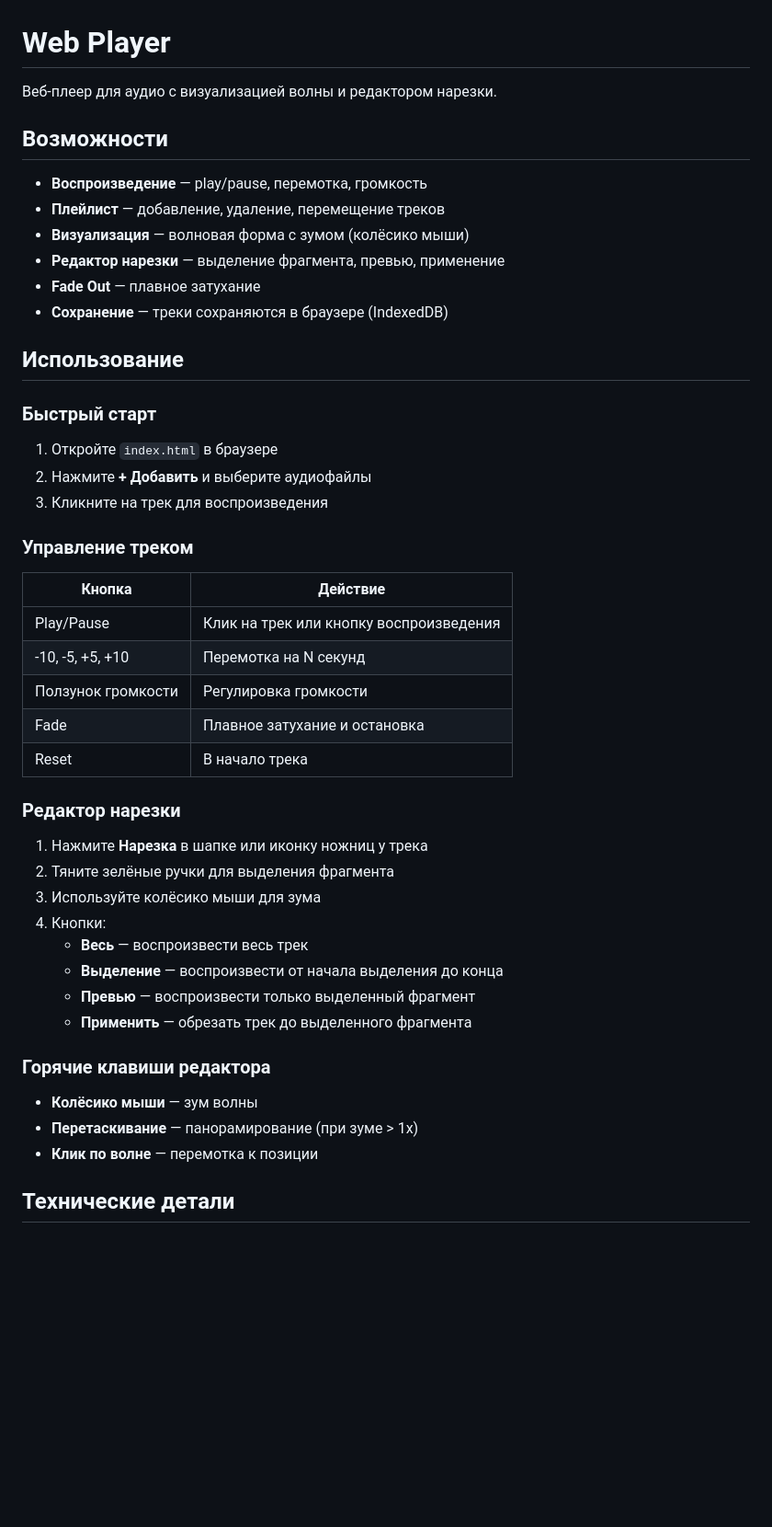
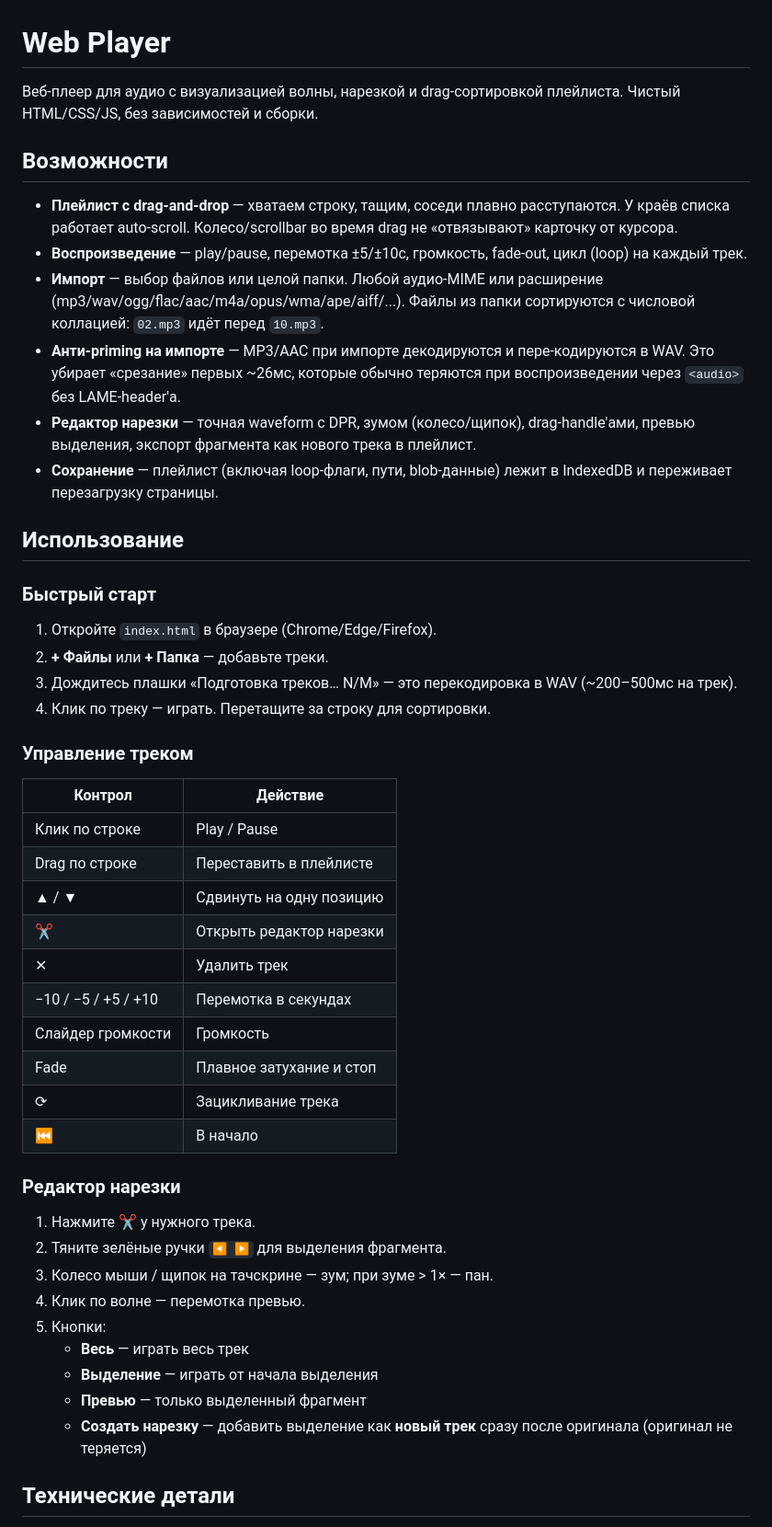
Before and after one commit to KOKosaaaa/web-player, a Markdown page: README.md, the part around one of its changes. Shown at 92% size. Drawn GitHub-style; blank space fills up the shorter version.

Commit message:
Refresh README to match current player
Drop stale feature list, document drag-and-drop with auto-scroll, loop
button, WAV re-encode anti-priming, permissive import, and the recent
fixes to waveform/editor/audio listeners.

```diff
--- a/README.md
+++ b/README.md
@@ -1,50 +1,51 @@
 # Web Player
 
-Веб-плеер для аудио с визуализацией волны и редактором нарезки.
+Веб-плеер для аудио с визуализацией волны, нарезкой и drag-сортировкой плейлиста. Чистый HTML/CSS/JS, без зависимостей и сборки.
 
 ## Возможности
 
-- **Воспроизведение** — play/pause, перемотка, громкость
-- **Плейлист** — добавление, удаление, перемещение треков
-- **Визуализация** — волновая форма с зумом (колёсико мыши)
-- **Редактор нарезки** — выделение фрагмента, превью, применение
-- **Fade Out** — плавное затухание
-- **Сохранение** — треки сохраняются в браузере (IndexedDB)
+- **Плейлист с drag-and-drop** — хватаем строку, тащим, соседи плавно расступаются. У краёв списка работает auto-scroll. Колесо/scrollbar во время drag не «отвязывают» карточку от курсора.
+- **Воспроизведение** — play/pause, перемотка ±5/±10с, громкость, fade-out, цикл (loop) на каждый трек.
+- **Импорт** — выбор файлов или целой папки. Любой аудио-MIME или расширение (mp3/wav/ogg/flac/aac/m4a/opus/wma/ape/aiff/...). Файлы из папки сортируются с числовой коллацией: `02.mp3` идёт перед `10.mp3`.
+- **Анти-priming на импорте** — MP3/AAC при импорте декодируются и пере-кодируются в WAV. Это убирает «срезание» первых ~26мс, которые обычно теряются при воспроизведении через `<audio>` без LAME-header'а.
+- **Редактор нарезки** — точная waveform с DPR, зумом (колесо/щипок), drag-handle'ами, превью выделения, экспорт фрагмента как нового трека в плейлист.
+- **Сохранение** — плейлист (включая loop-флаги, пути, blob-данные) лежит в IndexedDB и переживает перезагрузку страницы.
 
 ## Использование
 
 ### Быстрый старт
 
-1. Откройте `index.html` в браузере
-2. Нажмите **+ Добавить** и выберите аудиофайлы
-3. Кликните на трек для воспроизведения
+1. Откройте `index.html` в браузере (Chrome/Edge/Firefox).
+2. **+ Файлы** или **+ Папка** — добавьте треки.
+3. Дождитесь плашки «Подготовка треков… N/M» — это перекодировка в WAV (~200–500мс на трек).
+4. Клик по треку — играть. Перетащите за строку для сортировки.
 
 ### Управление треком
 
-| Кнопка | Действие |
+| Контрол | Действие |
 |--------|----------|
-| Play/Pause | Клик на трек или кнопку воспроизведения |
-| -10, -5, +5, +10 | Перемотка на N секунд |
-| Ползунок громкости | Регулировка громкости |
-| Fade | Плавное затухание и остановка |
-| Reset | В начало трека |
+| Клик по строке | Play / Pause |
+| Drag по строке | Переставить в плейлисте |
+| ▲ / ▼ | Сдвинуть на одну позицию |
+| ✂ | Открыть редактор нарезки |
+| ✕ | Удалить трек |
+| −10 / −5 / +5 / +10 | Перемотка в секундах |
+| Слайдер громкости | Громкость |
+| Fade | Плавное затухание и стоп |
+| ⟳ | Зацикливание трека |
+| ⏮ | В начало |
 
 ### Редактор нарезки
 
-1. Нажмите **Нарезка** в шапке или иконку ножниц у трека
-2. Тяните зелёные ручки для выделения фрагмента
-3. Используйте колёсико мыши для зума
-4. Кнопки:
-   - **Весь** — воспроизвести весь трек
-   - **Выделение** — воспроизвести от начала выделения до конца
-   - **Превью** — воспроизвести только выделенный фрагмент
-   - **Применить** — обрезать трек до выделенного фрагмента
-
-### Горячие клавиши редактора
-
-- **Колёсико мыши** — зум волны
-- **Перетаскивание** — панорамирование (при зуме > 1x)
-- **Клик по волне** — перемотка к позиции
+1. Нажмите ✂ у нужного трека.
+2. Тяните зелёные ручки `◀ ▶` для выделения фрагмента.
+3. Колесо мыши / щипок на тачскрине — зум; при зуме > 1× — пан.
+4. Клик по волне — перемотка превью.
+5. Кнопки:
+   - **Весь** — играть весь трек
+   - **Выделение** — играть от начала выделения
+   - **Превью** — только выделенный фрагмент
+   - **Создать нарезку** — добавить выделение как **новый трек** сразу после оригинала (оригинал не теряется)
 
 ## Технические детали
 
```
Also changed, not shown: other parts of README.md (+11 -11 lines).
